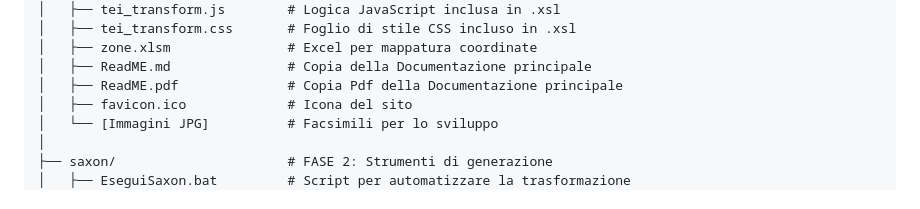
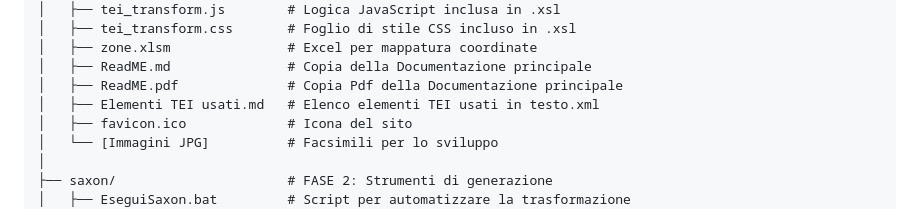
Before and after one commit to davidecaruso03/codificaditesti, a Markdown page: ReadME.md, the part around the change. GitHub-like rendering.

```diff
--- a/ReadME.md
+++ b/ReadME.md
@@ -618,6 +618,7 @@ Progetto/
 │   ├── zone.xlsm               # Excel per mappatura coordinate
 │   ├── ReadME.md               # Copia della Documentazione principale
 │   ├── ReadME.pdf              # Copia Pdf della Documentazione principale
+│   ├── Elementi TEI usati.md   # Elenco elementi TEI usati in testo.xml
 │   ├── favicon.ico             # Icona del sito
 │   └── [Immagini JPG]          # Facsimili per lo sviluppo
 │
```
